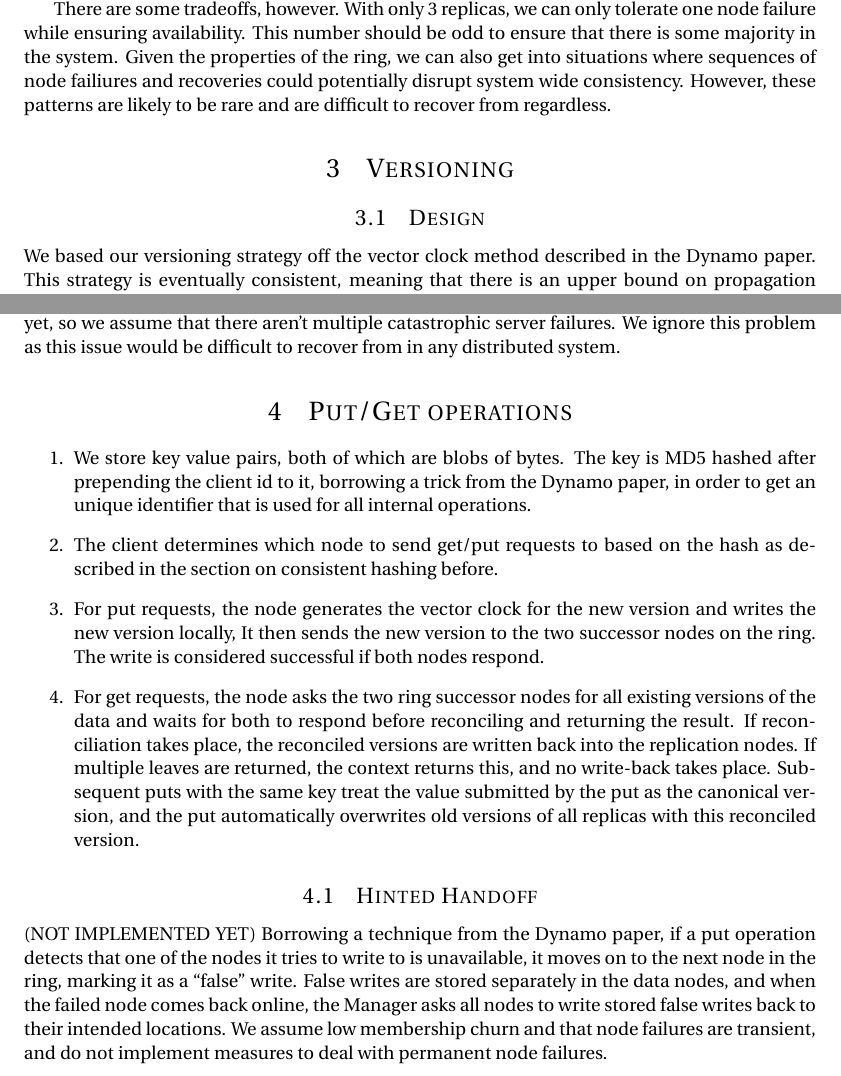
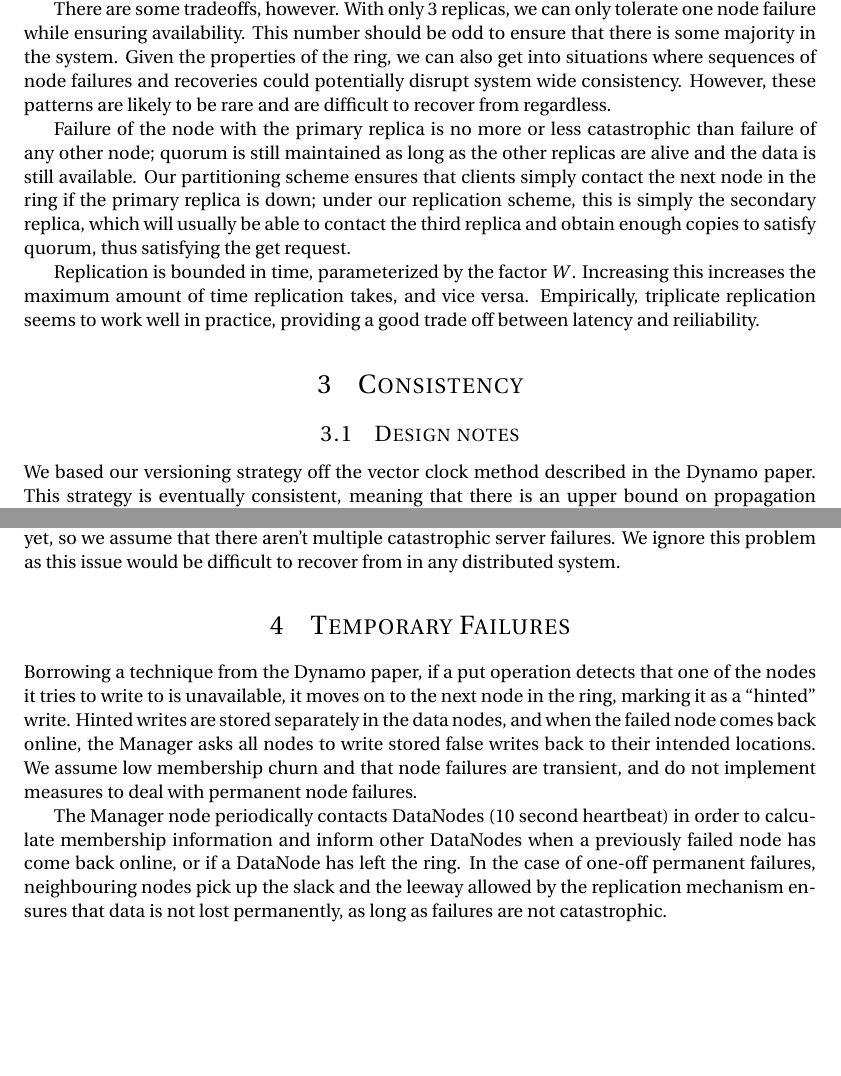
Before and after one commit to parasj/distributed-hash-table, a LaTeX document (report/report.tex): two parts of pages 3 and 4 of 4, joined at a grey line, cut so that both start at the same text, the shorter picture padded with empty space. Compiled offline with pdfLaTeX.

Commit message:
A little restructuring, more information about hinted handoff

```diff
--- a/report/report.tex
+++ b/report/report.tex
@@ -84,11 +84,15 @@ This ensures that the property $W + R > K$ where $K$ is the replication factor.
 \subsection{Discussion}
 The design discussed here has several benefits. The client has a single point of contact during the operation and the DataNodes can then communicate internally on a separate high speed network. This is done in order to minimize traffic between clients and data nodes, restricting that purely to transfer of data. There is also the assumption that the data nodes have more processing power available to them than the clients and therefore should do more of the work.
 
-There are some tradeoffs, however. With only 3 replicas, we can only tolerate one node failure while ensuring availability. This number should be odd to ensure that there is some majority in the system. Given the properties of the ring, we can also get into situations where sequences of node failiures and recoveries could potentially disrupt system wide consistency. However, these patterns are likely to be rare and are difficult to recover from regardless.
+There are some tradeoffs, however. With only 3 replicas, we can only tolerate one node failure while ensuring availability. This number should be odd to ensure that there is some majority in the system. Given the properties of the ring, we can also get into situations where sequences of node failures and recoveries could potentially disrupt system wide consistency. However, these patterns are likely to be rare and are difficult to recover from regardless.
 
-\section{Versioning}
+Failure of the node with the primary replica is no more or less catastrophic than failure of any other node; quorum is still maintained as long as the other replicas are alive and the data is still available. Our partitioning scheme ensures that clients simply contact the next node in the ring if the primary replica is down; under our replication scheme, this is simply the secondary replica, which will usually be able to contact the third replica and obtain enough copies to satisfy quorum, thus satisfying the get request.
 
-\subsection{Design}
+Replication is bounded in time, parameterized by the factor $W$. Increasing this increases the maximum amount of time replication takes, and vice versa. Empirically, triplicate replication seems to work well in practice, providing a good trade off between latency and reiliability.
+
+\section{Consistency}
+
+\subsection{Design notes}
 We based our versioning strategy off the vector clock method described in the Dynamo paper. This strategy is eventually consistent, meaning that there is an upper bound on propagation times given no failures. A single put call returns before the update is applied on all replicas. We treat modifications to data item as a new, immutable version; multiple versions of a data item may be present in the system at any given point of time. Thus, we are able to write anytime to the system. This necessitates a consistency resolution protocol at the time of read.
 
 This consistency problem is solved using vector clocks. These clocks are lists of \texttt{(node, version)} tuples that store the versioning information across branches. This allows the system to trace though the lineage of a key-value pair and attempt to resolve consistency issues within the system. In the case that consistency issues cannot be resolved, we return a set of maximal items (from the partially-order set of results) to the client and allow them to resolve the conflict in the \texttt{ConflictSet}. The client can register a callback handler which will resolve any issues.
@@ -100,15 +104,9 @@ There are numerous benefits to this approach. We can resolve most consistency is
 
 A major drawback is the large storage requirements presented by vector clocks. Over time, these clocks could grow to be bigger than the original data that was being stored. Garbage collection can be a technique used to recover wasted space. We have not implemented clock truncation yet, so we assume that there aren't multiple catastrophic server failures. We ignore this problem as this issue would be difficult to recover from in any distributed system.
 
-\section{Put/Get operations}
-\begin{enumerate}
-\item We store key value pairs, both of which are blobs of bytes. The key is MD5 hashed after prepending the client id to it, borrowing a trick from the Dynamo paper, in order to get an unique identifier that is used for all internal operations.
-\item The client determines which node to send get/put requests to based on the hash as described in the section on consistent hashing before.
-\item For put requests, the node generates the vector clock for the new version and writes the new version locally, It then sends the new version to the two successor nodes on the ring. The write is considered successful if both nodes respond.
-\item For get requests, the node asks the two ring successor nodes for all existing versions of the data and waits for both to respond before reconciling and returning the result. If reconciliation takes place, the reconciled versions are written back into the replication nodes. If multiple leaves are returned, the context returns this, and no write-back takes place. Subsequent puts with the same key treat the value submitted by the put as the canonical version, and the put automatically overwrites old versions of all replicas with this reconciled version.
-\end{enumerate}
+\section{Temporary Failures}
+Borrowing a technique from the Dynamo paper, if a put operation detects that one of the nodes it tries to write to is unavailable, it moves on to the next node in the ring, marking it as a ``hinted'' write. Hinted writes are stored separately in the data nodes, and when the failed node comes back online, the Manager asks all nodes to write stored false writes back to their intended locations. We assume low membership churn and that node failures are transient, and do not implement measures to deal with permanent node failures.
 
-\subsection{Hinted Handoff} (NOT IMPLEMENTED YET)
-Borrowing a technique from the Dynamo paper, if a put operation detects that one of the nodes it tries to write to is unavailable, it moves on to the next node in the ring, marking it as a ``false'' write. False writes are stored separately in the data nodes, and when the failed node comes back online, the Manager asks all nodes to write stored false writes back to their intended locations. We assume low membership churn and that node failures are transient, and do not implement measures to deal with permanent node failures.
+The Manager node periodically contacts DataNodes (10 second heartbeat) in order to calculate membership information and inform other DataNodes when a previously failed node has come back online, or if a DataNode has left the ring. In the case of one-off permanent failures, neighbouring nodes pick up the slack and the leeway allowed by the replication mechanism ensures that data is not lost permanently, as long as failures are not catastrophic.
 
 \end{document}
```
Also changed, not shown: report/report.pdf, report/report.tex (6 more changed lines), 2 other files.
